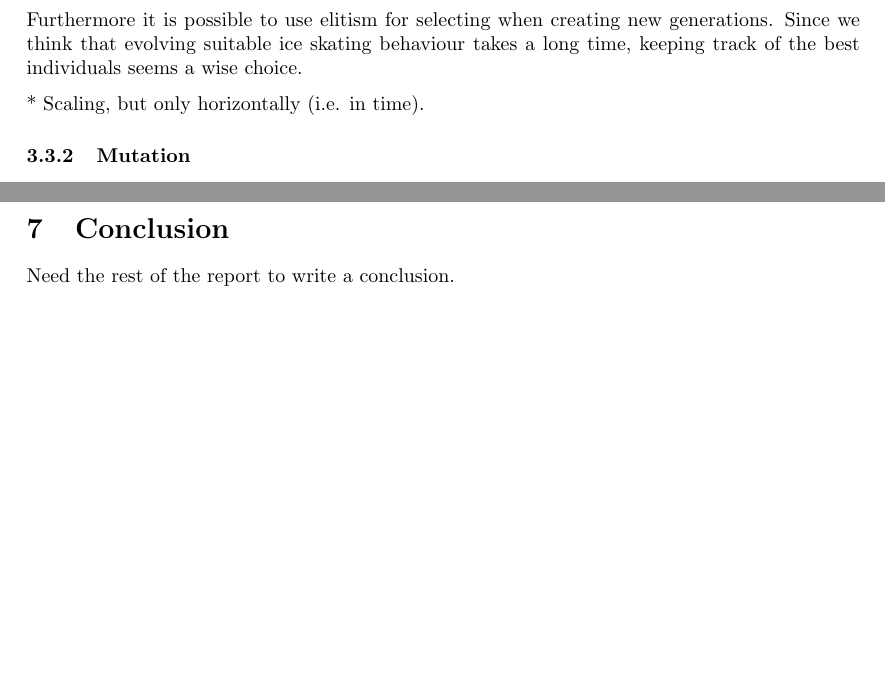
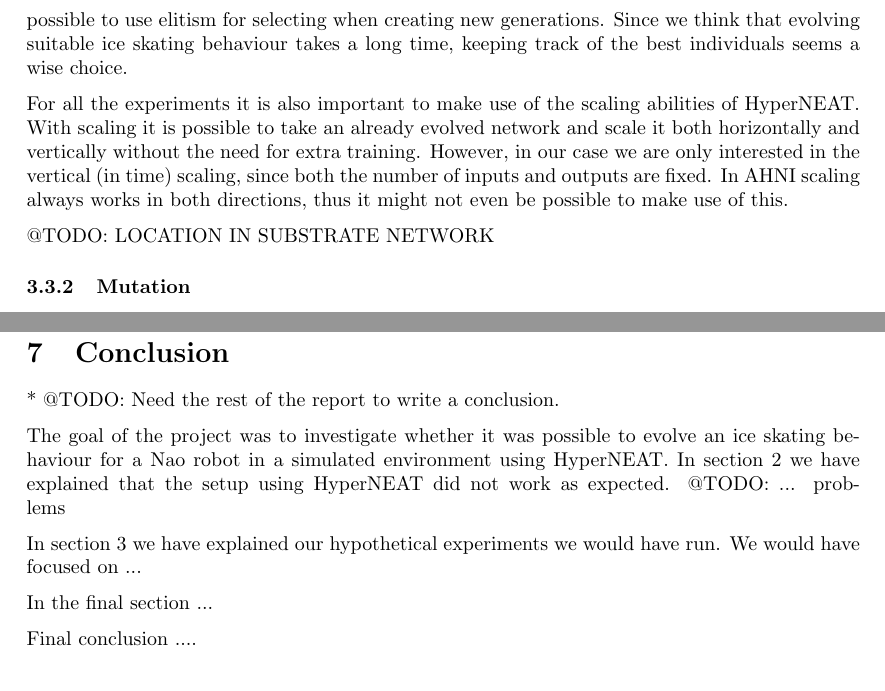
Before and after one commit to bootsman123/naomi-ice-skating, a LaTeX document (Documents/Report/EvolutionaryAlgorithmsFinalReportGroup.tex): two parts of pages 4 and 6 of 7 before the commit and two parts of pages 4 and 7 of 7 after it, joined at a grey line, cut so that both start at the same text, the shorter picture padded with empty space. Compiled offline with pdfLaTeX.

Commit message:
Updated Hypothetical Experimental Setup.

```diff
--- a/Documents/Report/EvolutionaryAlgorithmsFinalReportGroup.tex
+++ b/Documents/Report/EvolutionaryAlgorithmsFinalReportGroup.tex
@@ -122,12 +124,11 @@ For the hypothetical experiment setup we use Another HyperNEAT Implementation (h
 \subsubsection{General}
 HyperNEAT is set to run a certain amount of \emph{evolutions}. In each evolution a certain amount of \emph{generations} will be performed, which consist of evaluating the fitness of the current population and generating the next population. The default values of the number of evolutions and the number of generations are set at 100 and 50 respectively. We have no idea whether these settings would work and therefor a lot of experimenting is needed.
 
-Another important property is the number of individuals in the population. By default this value is 10, which seems fair. However, it might be necessary to increase this value to allow for enough speciation, but this also increases the computational complexity. Thus keeping a fine balance between enough speciation and computation complexity is needed.
+Another important property is the number of individuals in the population. By default this value is 10, which seems fair. However, it might be necessary to increase this value to allow for enough speciation, but this also increases the computational complexity. Thus keeping a fine balance between enough speciation and computation complexity is needed. Furthermore it is possible to use elitism for selecting when creating new generations. Since we think that evolving suitable ice skating behaviour takes a long time, keeping track of the best individuals seems a wise choice.
 
-Furthermore it is possible to use elitism for selecting when creating new generations. Since we think that evolving suitable ice skating behaviour takes a long time, keeping track of the best individuals seems a wise choice.
+For all the experiments it is also important to make use of the scaling abilities of HyperNEAT. With scaling it is possible to take an already evolved network and scale it both horizontally and vertically without the need for extra training. However, in our case we are only interested in the vertical (in time) scaling, since both the number of inputs and outputs are fixed. In AHNI scaling always works in both directions, thus it might not even be possible to make use of this.
 
-
-* Scaling, but only horizontally (i.e. in time).
+@TODO: LOCATION IN SUBSTRATE NETWORK
 
 \subsubsection{Mutation}
 HyperNEAT evolves topologies of neural networks. Therefor mutation involves adding, removing and changing of neurons, connections and weights. Ofcourse, no neurons can be added to or removed from the input and output layers, since those values are fixed. AHNI allows to adjust the rate at which the neurons, connects and weights are mutated. It is important to have enough mutation such that topologies can be formed to capture the complex ice skating behaviour. However, having too much mutation makes finding a suitable ice skating behaviour very difficult. Thus, a lot experimenting with the different values is necessary.
@@ -208,7 +209,15 @@ As shown in the previous section (section \ref{sec:analysisOfTheResults}) our se
 %%%%%%%%%%%%%%%%%%%%%%%%%%%%%%%%%%%%%%%%%%%%%%%%%%%%%%%%%%%%%%%%%%%%%%%%%%%%%%%
 \section{Conclusion}
 \label{sec:conclusion}
-Need the rest of the report to write a conclusion.
+* @TODO: Need the rest of the report to write a conclusion.
+
+The goal of the project was to investigate whether it was possible to evolve an ice skating behaviour for a Nao robot in a simulated environment using HyperNEAT. In section \ref{sec:initial-experimental-setup} we have explained that the setup using HyperNEAT did not work as expected. @TODO: ... problems
+
+In section \ref{sec:hypothetical-experimental-setup} we have explained our hypothetical experiments we would have run. We would have focused on ...
+
+In the final section ...
+
+Final conclusion ....
 
 
 %%%%%%%%%%%%%%%%%%%%%%%%%%%%%%%%%%%%%%%%%%%%%%%%%%%%%%%%%%%%%%%%%%%%%%%%%%%%%%%
```
Also changed, not shown: Documents/Report/EvolutionaryAlgorithmsFinalReportGroup.tex (18 more changed lines).
